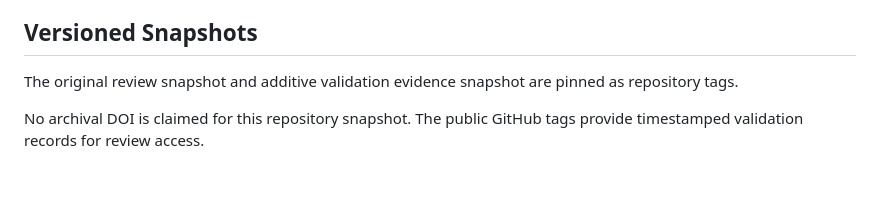
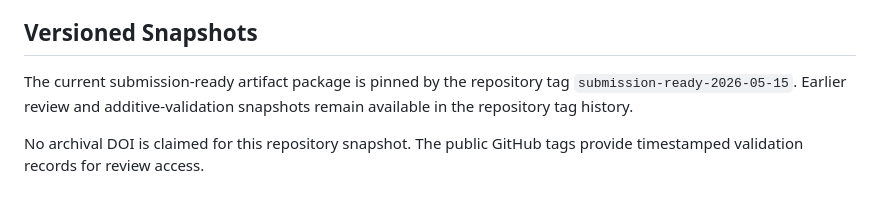
Before and after one commit to RishyanthReddy/contextgate-bench-reproducibility-artifacts, a Markdown page: README.md, the part around the change. GitHub-like rendering.

Commit message:
Add submission-ready artifact tag note

```diff
--- a/README.md
+++ b/README.md
@@ -75,8 +75,9 @@ claims.
 
 ## Versioned Snapshots
 
-The original review snapshot and additive validation evidence snapshot are
-pinned as repository tags.
+The current submission-ready artifact package is pinned by the repository tag
+`submission-ready-2026-05-15`. Earlier review and additive-validation snapshots
+remain available in the repository tag history.
 
 No archival DOI is claimed for this repository snapshot. The public GitHub tags
 provide timestamped validation records for review access.
```
